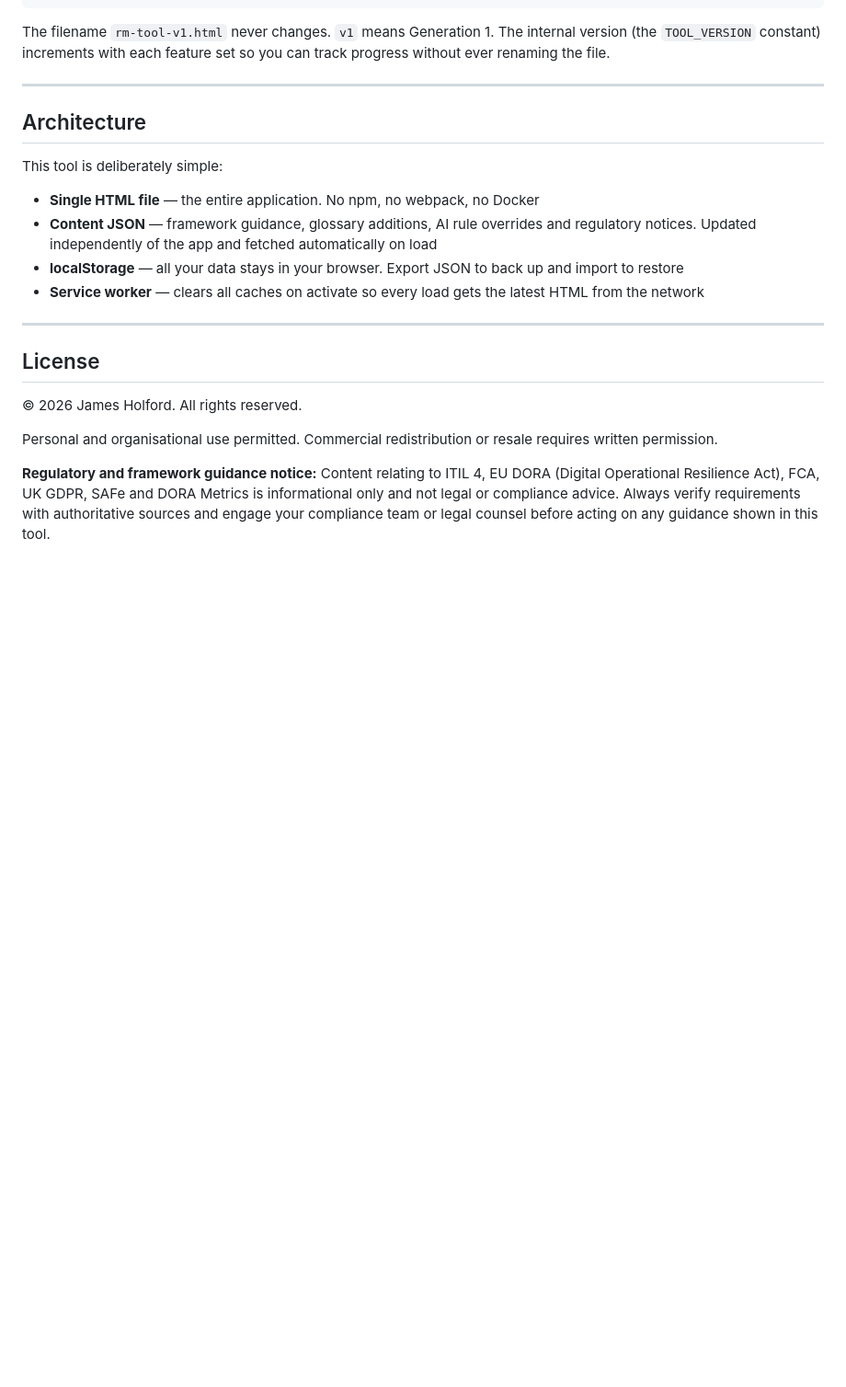
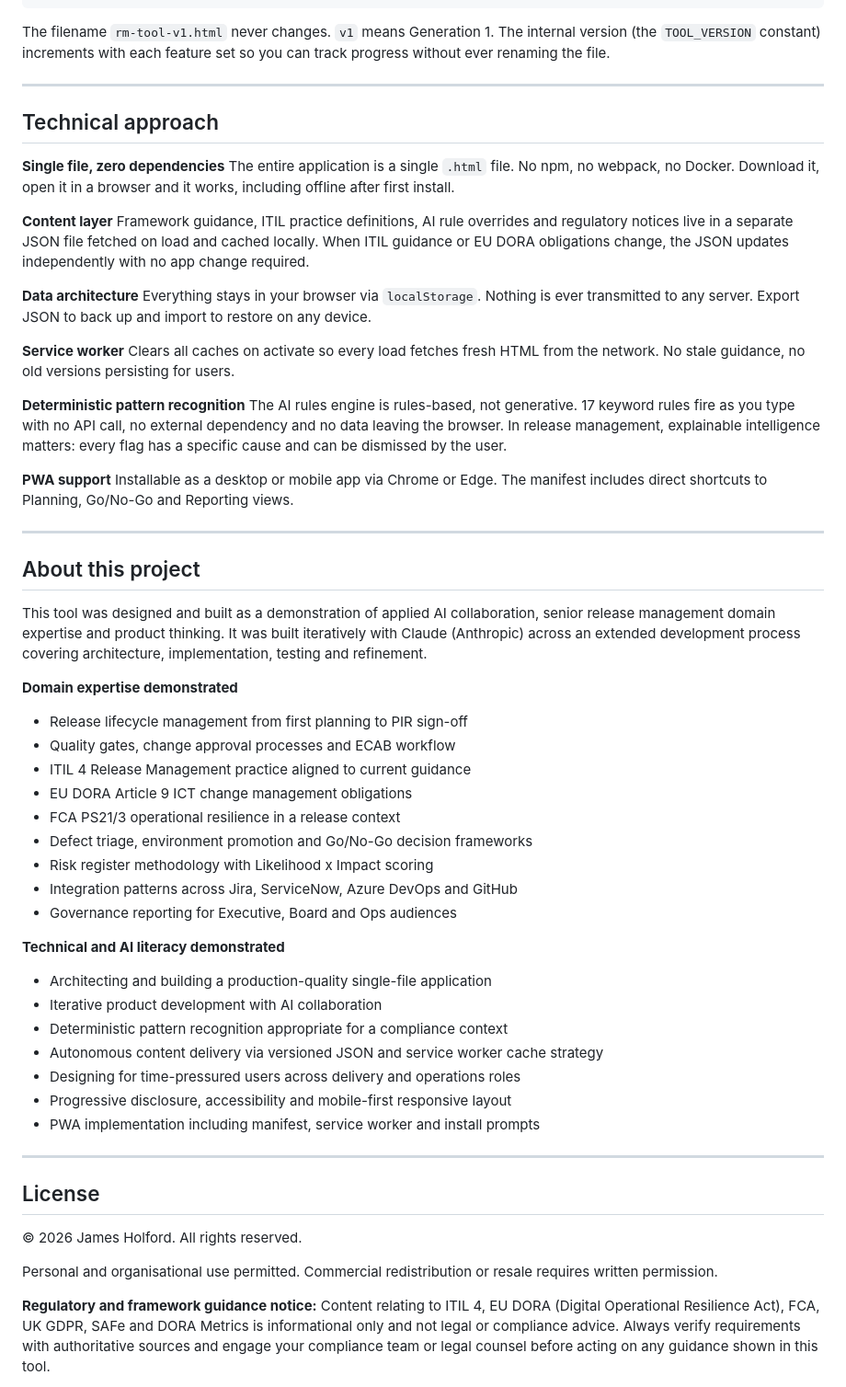
Before and after one commit to Zeus-17/release-management-intelligence, a Markdown page: README.md, the part around one of its changes. Shown at 92% size. Rendered like a GitHub page; blank space fills up the shorter version.

Commit message:
Update README: fix EU DORA badge URL, add Technical approach and About sections
- Fix EU DORA badge link from ELI short URI (unreliable, can 504) to direct EUR-Lex content URL
- Same fix applied to Framework alignment table source link
- Rename Architecture section to Technical approach and expand with deterministic AI rationale, content layer strategy and PWA details
- Add About this project section with domain expertise and technical/AI literacy demonstrated

Co-Authored-By: Claude Sonnet 4.6 <noreply@anthropic.com>

```diff
--- a/README.md
+++ b/README.md
@@ -137,14 +137,51 @@ The filename `rm-tool-v1.html` never changes. `v1` means Generation 1. The inter
 
 ---
 
-## Architecture
+## Technical approach
 
-This tool is deliberately simple:
+**Single file, zero dependencies**
+The entire application is a single `.html` file. No npm, no webpack, no Docker. Download it, open it in a browser and it works, including offline after first install.
 
-- **Single HTML file** — the entire application. No npm, no webpack, no Docker
-- **Content JSON** — framework guidance, glossary additions, AI rule overrides and regulatory notices. Updated independently of the app and fetched automatically on load
-- **localStorage** — all your data stays in your browser. Export JSON to back up and import to restore
-- **Service worker** — clears all caches on activate so every load gets the latest HTML from the network
+**Content layer**
+Framework guidance, ITIL practice definitions, AI rule overrides and regulatory notices live in a separate JSON file fetched on load and cached locally. When ITIL guidance or EU DORA obligations change, the JSON updates independently with no app change required.
+
+**Data architecture**
+Everything stays in your browser via `localStorage`. Nothing is ever transmitted to any server. Export JSON to back up and import to restore on any device.
+
+**Service worker**
+Clears all caches on activate so every load fetches fresh HTML from the network. No stale guidance, no old versions persisting for users.
+
+**Deterministic pattern recognition**
+The AI rules engine is rules-based, not generative. 17 keyword rules fire as you type with no API call, no external dependency and no data leaving the browser. In release management, explainable intelligence matters: every flag has a specific cause and can be dismissed by the user.
+
+**PWA support**
+Installable as a desktop or mobile app via Chrome or Edge. The manifest includes direct shortcuts to Planning, Go/No-Go and Reporting views.
+
+---
+
+## About this project
+
+This tool was designed and built as a demonstration of applied AI collaboration, senior release management domain expertise and product thinking. It was built iteratively with Claude (Anthropic) across an extended development process covering architecture, implementation, testing and refinement.
+
+**Domain expertise demonstrated**
+- Release lifecycle management from first planning to PIR sign-off
+- Quality gates, change approval processes and ECAB workflow
+- ITIL 4 Release Management practice aligned to current guidance
+- EU DORA Article 9 ICT change management obligations
+- FCA PS21/3 operational resilience in a release context
+- Defect triage, environment promotion and Go/No-Go decision frameworks
+- Risk register methodology with Likelihood x Impact scoring
+- Integration patterns across Jira, ServiceNow, Azure DevOps and GitHub
+- Governance reporting for Executive, Board and Ops audiences
+
+**Technical and AI literacy demonstrated**
+- Architecting and building a production-quality single-file application
+- Iterative product development with AI collaboration
+- Deterministic pattern recognition appropriate for a compliance context
+- Autonomous content delivery via versioned JSON and service worker cache strategy
+- Designing for time-pressured users across delivery and operations roles
+- Progressive disclosure, accessibility and mobile-first responsive layout
+- PWA implementation including manifest, service worker and install prompts
 
 ---
 
```
Also changed, not shown: other parts of README.md (+2 -2 lines).
